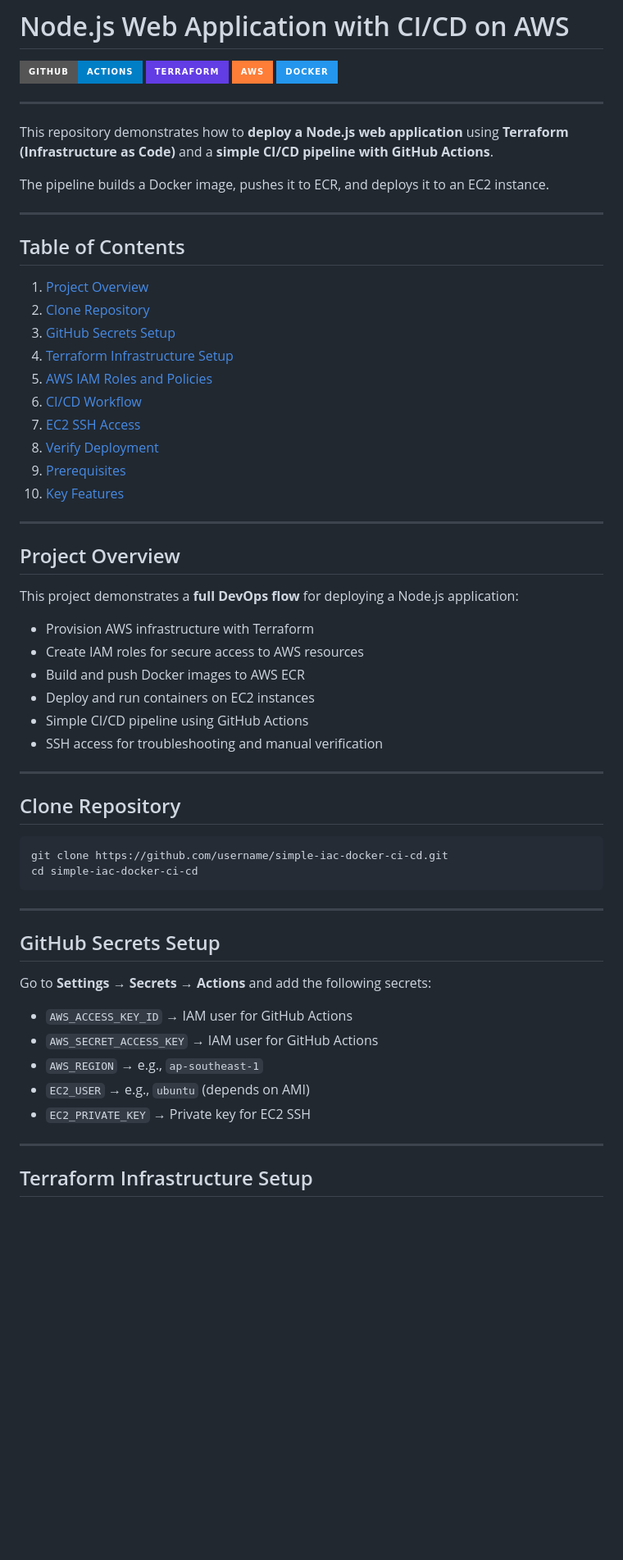
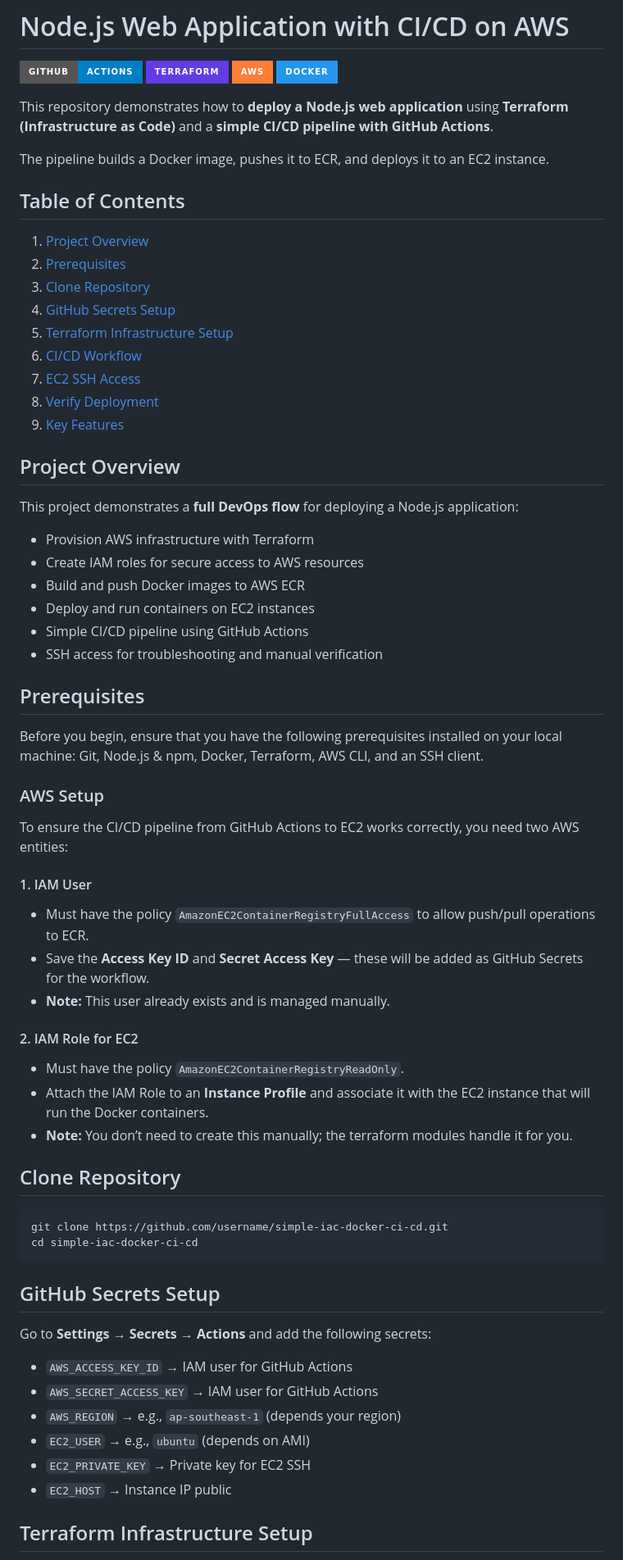
Before and after one commit to rizkypamungkas/simple-iac-docker-ci-cd, a Markdown page: README.md, the part around the change printed below. Shown: that part at 82% size. Drawn GitHub-style; badges without logos; blank space fills up the shorter version.

````diff
--- a/README.md
+++ b/README.md
@@ -5,28 +5,23 @@
 ![AWS](https://img.shields.io/badge/AWS-orange?logo=amazon-aws&style=for-the-badge)
 ![Docker](https://img.shields.io/badge/Docker-2496ED?logo=docker&style=for-the-badge)
 
----
 
 This repository demonstrates how to **deploy a Node.js web application** using **Terraform (Infrastructure as Code)** and a **simple CI/CD pipeline with GitHub Actions**.
 
 The pipeline builds a Docker image, pushes it to ECR, and deploys it to an EC2 instance.
 
----
 
 ## Table of Contents
 
 1. [Project Overview](#project-overview)
-2. [Clone Repository](#clone-repository)
-3. [GitHub Secrets Setup](#github-secrets-setup)
-4. [Terraform Infrastructure Setup](#terraform-infrastructure-setup)
-5. [AWS IAM Roles and Policies](#aws-iam-roles-and-policies)
+2. [Prerequisites](#prerequisites)
+3. [Clone Repository](#clone-repository)
+4. [GitHub Secrets Setup](#github-secrets-setup)
+5. [Terraform Infrastructure Setup](#terraform-infrastructure-setup)
 6. [CI/CD Workflow](#ci-cd-workflow)
 7. [EC2 SSH Access](#ec2-ssh-access)
 8. [Verify Deployment](#verify-deployment)
-9. [Prerequisites](#prerequisites)
-10. [Key Features](#key-features)
-
----
+9. [Key Features](#key-features)
 
 ## Project Overview
 
@@ -39,7 +34,22 @@ This project demonstrates a **full DevOps flow** for deploying a Node.js applica
 - Simple CI/CD pipeline using GitHub Actions
 - SSH access for troubleshooting and manual verification
 
----
+
+## Prerequisites
+Before you begin, ensure that you have the following prerequisites installed on your local machine: Git, Node.js & npm, Docker, Terraform, AWS CLI, and an SSH client.
+
+### AWS Setup
+To ensure the CI/CD pipeline from GitHub Actions to EC2 works correctly, you need two AWS entities:
+
+#### 1. IAM User
+- Must have the policy `AmazonEC2ContainerRegistryFullAccess` to allow push/pull operations to ECR.
+- Save the **Access Key ID** and **Secret Access Key** — these will be added as GitHub Secrets for the workflow.
+- **Note:** This user already exists and is managed manually.
+
+#### 2. IAM Role for EC2
+- Must have the policy `AmazonEC2ContainerRegistryReadOnly`.
+- Attach the IAM Role to an **Instance Profile** and associate it with the EC2 instance that will run the Docker containers.
+- **Note:** You don’t need to create this manually; the terraform modules handle it for you.
 
 ## Clone Repository
 
@@ -48,19 +58,16 @@ git clone https://github.com/username/simple-iac-docker-ci-cd.git
 cd simple-iac-docker-ci-cd
 ```
 
----
-
 ## GitHub Secrets Setup
 
 Go to **Settings → Secrets → Actions** and add the following secrets:
 
 - `AWS_ACCESS_KEY_ID` → IAM user for GitHub Actions
 - `AWS_SECRET_ACCESS_KEY` → IAM user for GitHub Actions
-- `AWS_REGION` → e.g., `ap-southeast-1`
+- `AWS_REGION` → e.g., `ap-southeast-1` (depends your region)
 - `EC2_USER` → e.g., `ubuntu` (depends on AMI)
 - `EC2_PRIVATE_KEY` → Private key for EC2 SSH
-
----
+- `EC2_HOST` → Instance IP public
 
 ## Terraform Infrastructure Setup
 
````
Also changed, not shown: other parts of README.md (+54 -57 lines), assets/ec2.png (added), assets/ecr.png (added), assets/iamrole.png (added), assets/sg.png (added), assets/subnet.png (added), assets/vpc.png (added), 3 other files.
